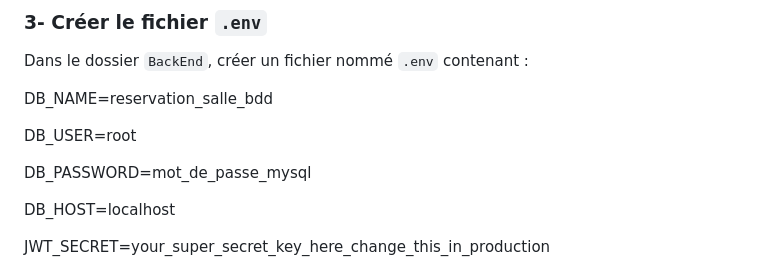
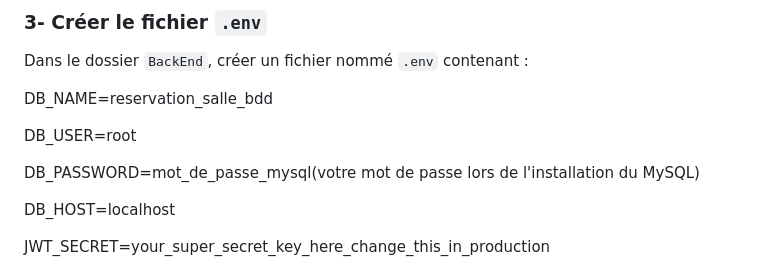
Before and after one commit to Souici-Amine/Projet-dev-web--reservation-salles, a Markdown page: README.md, the part around the change. Drawn GitHub-style.

Commit message:
Update DB_PASSWORD description in README
.

```diff
--- a/README.md
+++ b/README.md
@@ -112,7 +112,7 @@ DB_NAME=reservation_salle_bdd
 
 DB_USER=root
 
-DB_PASSWORD=mot_de_passe_mysql
+DB_PASSWORD=mot_de_passe_mysql(votre mot de passe lors de l'installation du MySQL)
 
 DB_HOST=localhost
 
```
